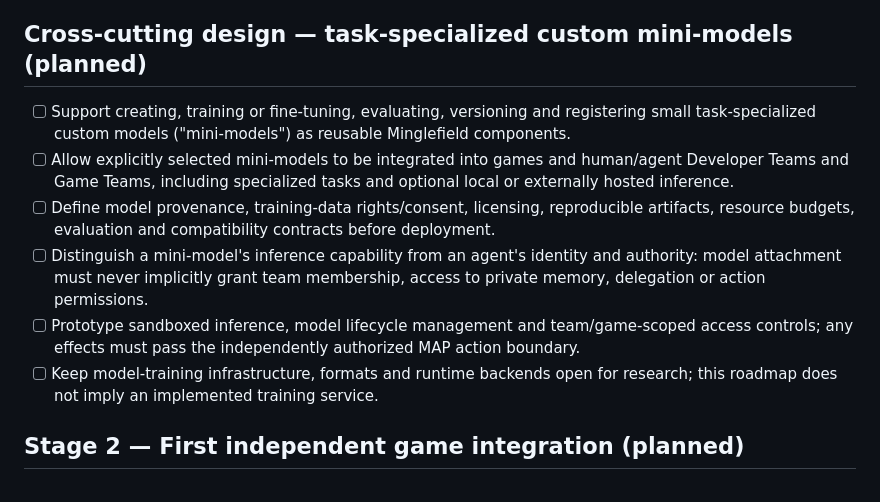
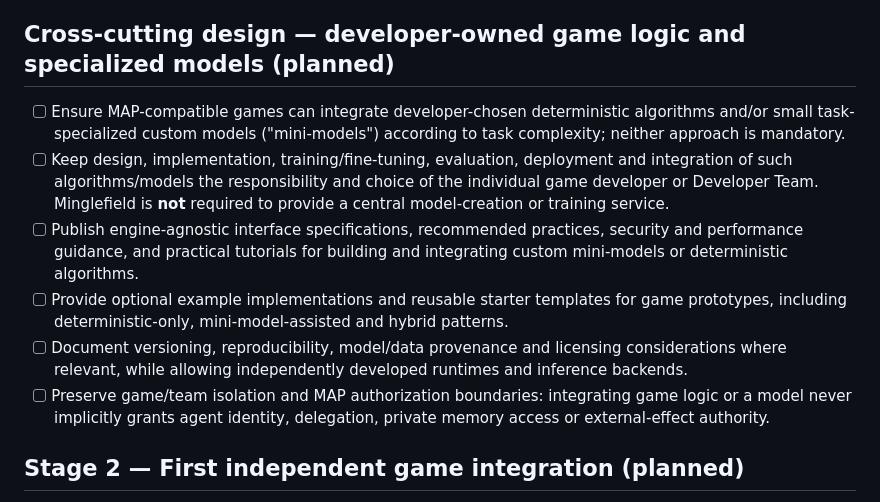
Before and after one commit to daresan/Minglefield, a Markdown page: ROADMAP.md, the part around the change. Drawn GitHub-style.

Commit message:
docs: clarify developer-owned algorithms and mini-model integration roadmap

```diff
--- a/ROADMAP.md
+++ b/ROADMAP.md
@@ -31,13 +31,13 @@ This is a direction of travel, **not** a delivery promise. Milestones and techni
 - [ ] Define isolation of team development/game resources, audit attribution, and cross-team context/memory boundaries.
 - [ ] Prototype and test team permissions separately from simulation-only B2 dispatch; no real effects are authorized.
 
-## Cross-cutting design — task-specialized custom mini-models (planned)
-- [ ] Support creating, training or fine-tuning, evaluating, versioning and registering small task-specialized custom models ("mini-models") as reusable Minglefield components.
-- [ ] Allow explicitly selected mini-models to be integrated into games and human/agent Developer Teams and Game Teams, including specialized tasks and optional local or externally hosted inference.
-- [ ] Define model provenance, training-data rights/consent, licensing, reproducible artifacts, resource budgets, evaluation and compatibility contracts before deployment.
-- [ ] Distinguish a mini-model's inference capability from an agent's identity and authority: model attachment must never implicitly grant team membership, access to private memory, delegation or action permissions.
-- [ ] Prototype sandboxed inference, model lifecycle management and team/game-scoped access controls; any effects must pass the independently authorized MAP action boundary.
-- [ ] Keep model-training infrastructure, formats and runtime backends open for research; this roadmap does not imply an implemented training service.
+## Cross-cutting design — developer-owned game logic and specialized models (planned)
+- [ ] Ensure MAP-compatible games can integrate developer-chosen deterministic algorithms and/or small task-specialized custom models ("mini-models") according to task complexity; neither approach is mandatory.
+- [ ] Keep design, implementation, training/fine-tuning, evaluation, deployment and integration of such algorithms/models the responsibility and choice of the individual game developer or Developer Team. Minglefield is **not** required to provide a central model-creation or training service.
+- [ ] Publish engine-agnostic interface specifications, recommended practices, security and performance guidance, and practical tutorials for building and integrating custom mini-models or deterministic algorithms.
+- [ ] Provide optional example implementations and reusable starter templates for game prototypes, including deterministic-only, mini-model-assisted and hybrid patterns.
+- [ ] Document versioning, reproducibility, model/data provenance and licensing considerations where relevant, while allowing independently developed runtimes and inference backends.
+- [ ] Preserve game/team isolation and MAP authorization boundaries: integrating game logic or a model never implicitly grants agent identity, delegation, private memory access or external-effect authority.
 
 ## Stage 2 — First independent game integration (planned)
 - [ ] Validate MAP through a reproducible playable example.
```
